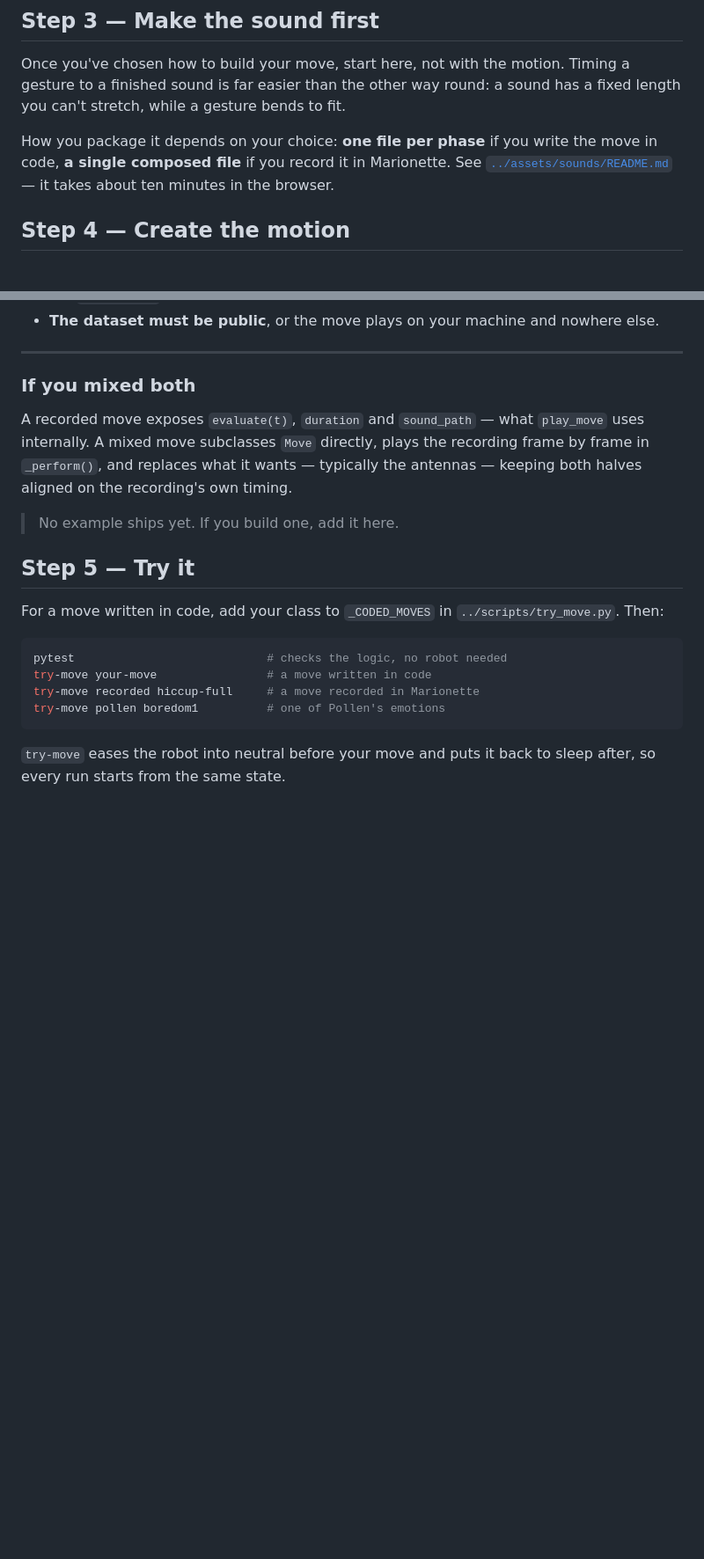
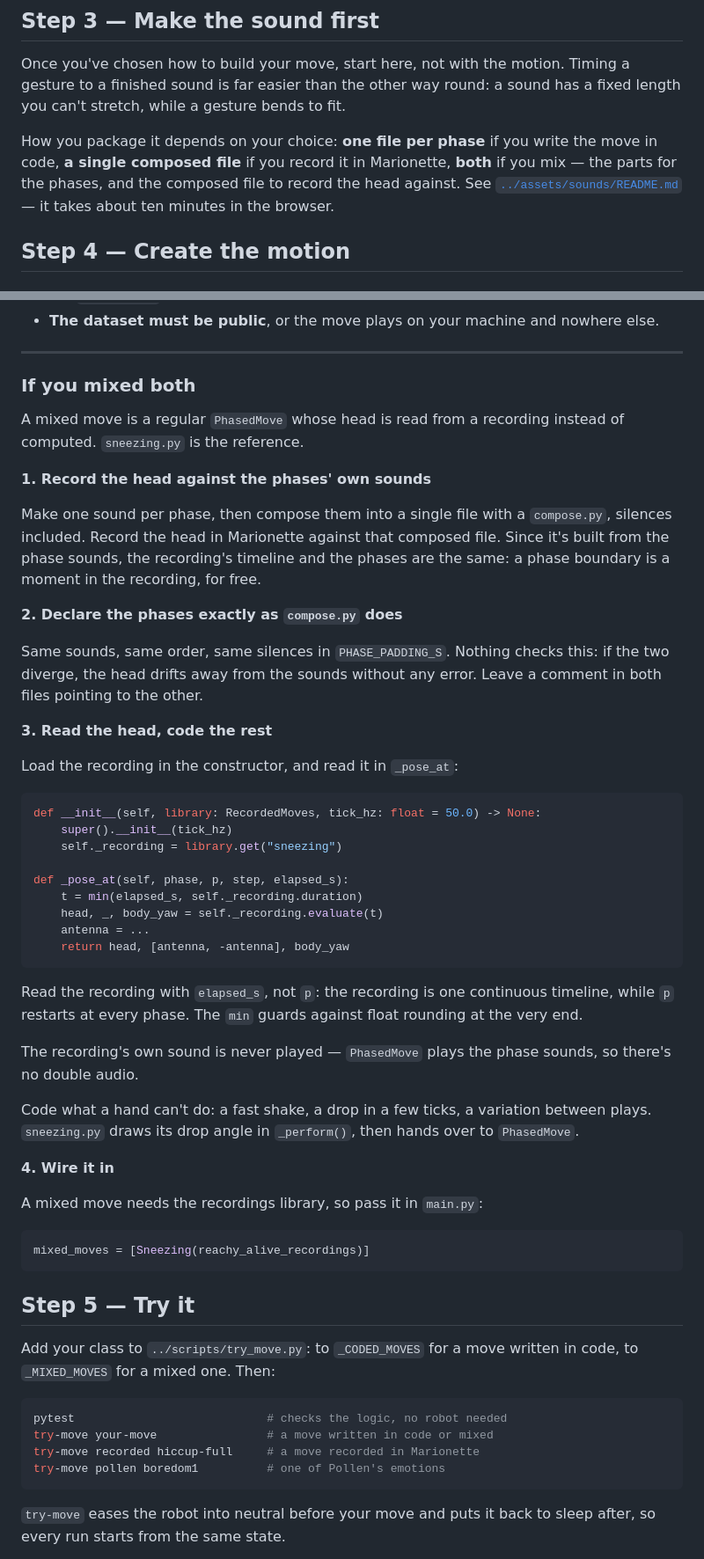
Before and after one commit to HTurlet15/reachy_alive, a Markdown page: reachy_alive/moves/README.md, 2 parts joined by grey strips. Shown at 88% size. GitHub-like rendering; blank space fills up the shorter version.

Commit message:
docs(moves) : Add the mixed move process creation to the moves readme

````diff
--- a/reachy_alive/moves/README.md
+++ b/reachy_alive/moves/README.md
@@ -82,7 +82,8 @@ bends to fit.
 
 How you package it depends on your choice: **one file per phase** if you
 write the move in code, **a single composed file** if you record it in
-Marionette. See [`../assets/sounds/README.md`](../assets/sounds/README.md)
+Marionette, **both** if you mix — the parts for the phases, and the
+composed file to record the head against. See [`../assets/sounds/README.md`](../assets/sounds/README.md)
 — it takes about ten minutes in the browser.
 
 ## Step 4 — Create the motion
@@ -198,22 +199,66 @@ Three things trip people up:
 
 ### If you mixed both
 
-A recorded move exposes `evaluate(t)`, `duration` and `sound_path` — what
-`play_move` uses internally. A mixed move subclasses `Move` directly,
-plays the recording frame by frame in `_perform()`, and replaces what it
-wants — typically the antennas — keeping both halves aligned on the
-recording's own timing.
+A mixed move is a regular `PhasedMove` whose head is read from a
+recording instead of computed. `sneezing.py` is the reference.
 
-> No example ships yet. If you build one, add it here.
+**1. Record the head against the phases' own sounds**
+
+Make one sound per phase, then compose them into a single file with a
+`compose.py`, silences included. Record the head in Marionette against
+that composed file. Since it's built from the phase sounds, the
+recording's timeline and the phases are the same: a phase boundary is a
+moment in the recording, for free.
+
+**2. Declare the phases exactly as `compose.py` does**
+
+Same sounds, same order, same silences in `PHASE_PADDING_S`. Nothing
+checks this: if the two diverge, the head drifts away from the sounds
+without any error. Leave a comment in both files pointing to the other.
+
+**3. Read the head, code the rest**
+
+Load the recording in the constructor, and read it in `_pose_at`:
+
+```python
+def __init__(self, library: RecordedMoves, tick_hz: float = 50.0) -> None:
+    super().__init__(tick_hz)
+    self._recording = library.get("sneezing")
+
+def _pose_at(self, phase, p, step, elapsed_s):
+    t = min(elapsed_s, self._recording.duration)
+    head, _, body_yaw = self._recording.evaluate(t)
+    antenna = ...
+    return head, [antenna, -antenna], body_yaw
+```
+
+Read the recording with `elapsed_s`, not `p`: the recording is one
+continuous timeline, while `p` restarts at every phase. The `min` guards
+against float rounding at the very end.
+
+The recording's own sound is never played — `PhasedMove` plays the phase
+sounds, so there's no double audio.
+
+Code what a hand can't do: a fast shake, a drop in a few ticks, a
+variation between plays. `sneezing.py` draws its drop angle in
+`_perform()`, then hands over to `PhasedMove`.
+
+**4. Wire it in**
+
+A mixed move needs the recordings library, so pass it in `main.py`:
+
+```python
+mixed_moves = [Sneezing(reachy_alive_recordings)]
+```
 
 ## Step 5 — Try it
 
-For a move written in code, add your class to `_CODED_MOVES` in
-`../scripts/try_move.py`. Then:
+Add your class to `../scripts/try_move.py`: to `_CODED_MOVES` for a move
+written in code, to `_MIXED_MOVES` for a mixed one. Then:
 
 ```bash
 pytest                            # checks the logic, no robot needed
-try-move your-move                # a move written in code
+try-move your-move                # a move written in code or mixed
 try-move recorded hiccup-full     # a move recorded in Marionette
 try-move pollen boredom1          # one of Pollen's emotions
 ```
````
